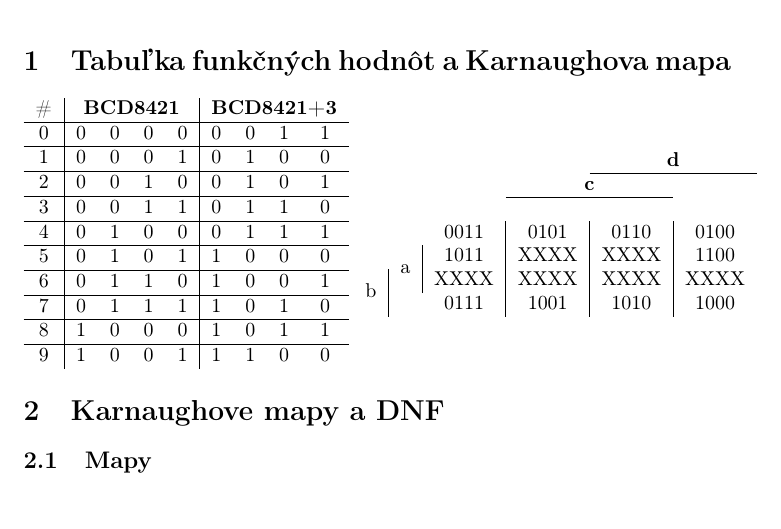
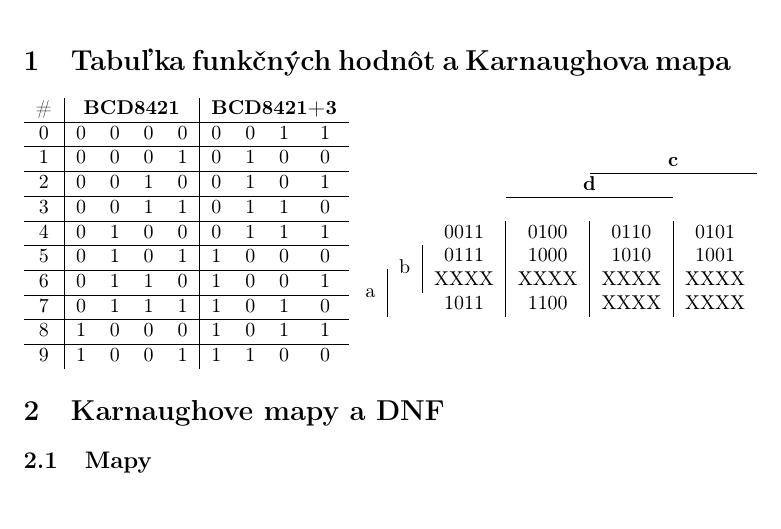
Before and after one commit to matobodo/PPI, a LaTeX document (zadanie2/riesenie.tex): part of page 1 of 4, cut so that both start at the same text. Compiled offline with pdfLaTeX.

Commit message:
upravena karnaughova mapa

```diff
--- a/zadanie2/riesenie.tex
+++ b/zadanie2/riesenie.tex
@@ -209,12 +209,12 @@
 9&1&0&0&1&1&1&0&0
 \end{tabular}
 \begin{tabular}{c c c|c|c|c}
-\multicolumn{4}{}{}&\multicolumn{2}{c}{\textbf{d}}\\ \cline{5-6}
-\multicolumn{3}{}{}&\multicolumn{2}{c}{\textbf{c}}&\\ \cline{4-5} \\
-&&0011&0101&0110&0100\\
-&\multicolumn{1}{c|}{\multirow{2}{*}{a}}&1011&XXXX&XXXX&1100\\
-\multicolumn{1}{c|}{\multirow{2}{*}{b}}&\multicolumn{1}{c|}{}&XXXX&XXXX&XXXX&XXXX\\
-\multicolumn{1}{c|}{}&&0111&1001&1010&1000
+\multicolumn{4}{}{}&\multicolumn{2}{c}{\textbf{c}}\\ \cline{5-6}
+\multicolumn{3}{}{}&\multicolumn{2}{c}{\textbf{d}}&\\ \cline{4-5} \\
+&&0011&0100&0110&0101\\
+&\multicolumn{1}{c|}{\multirow{2}{*}{b}}&0111&1000&1010&1001\\
+\multicolumn{1}{c|}{\multirow{2}{*}{a}}&\multicolumn{1}{c|}{}&XXXX&XXXX&XXXX&XXXX\\
+\multicolumn{1}{c|}{}&&1011&1100&XXXX&XXXX
 \end{tabular}
 
 \section{Karnaughove mapy a DNF}
```
